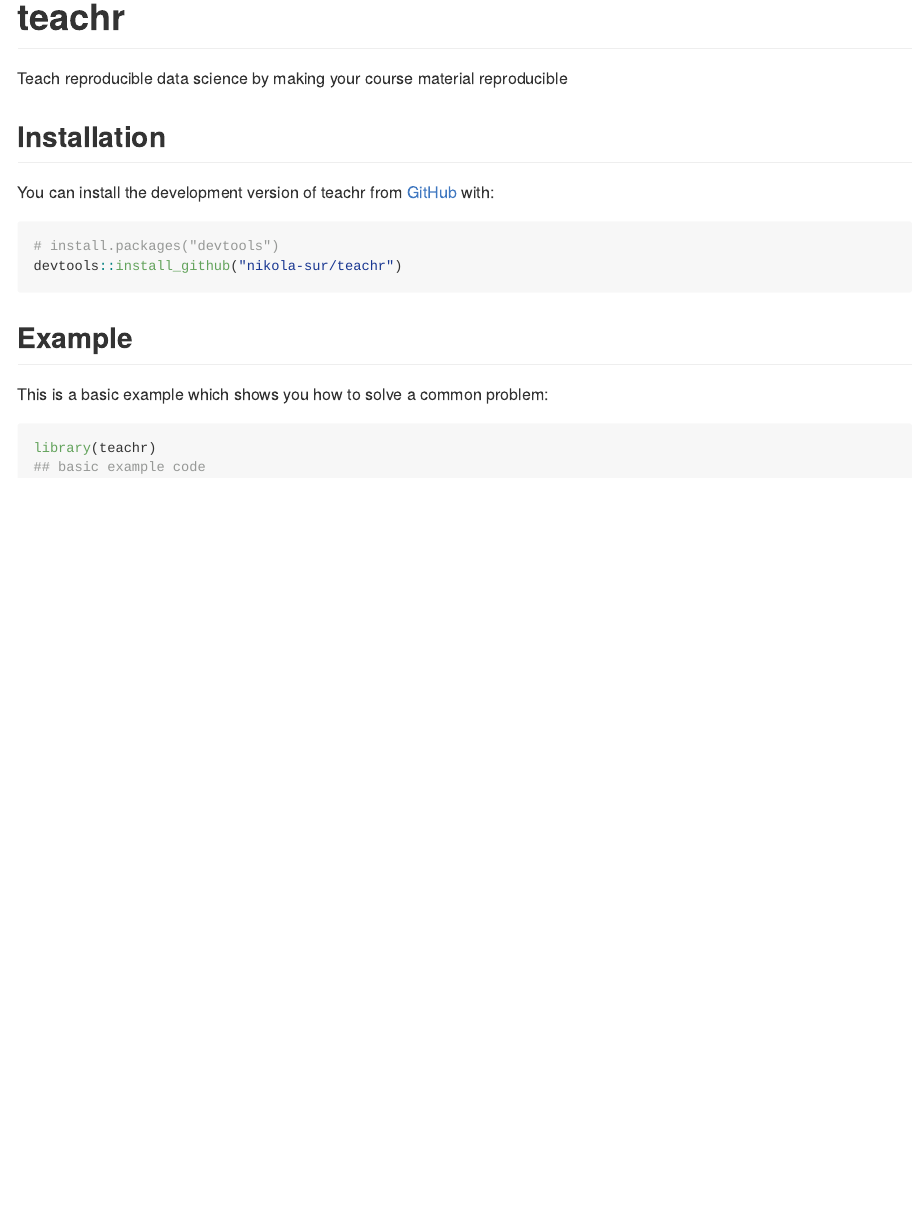
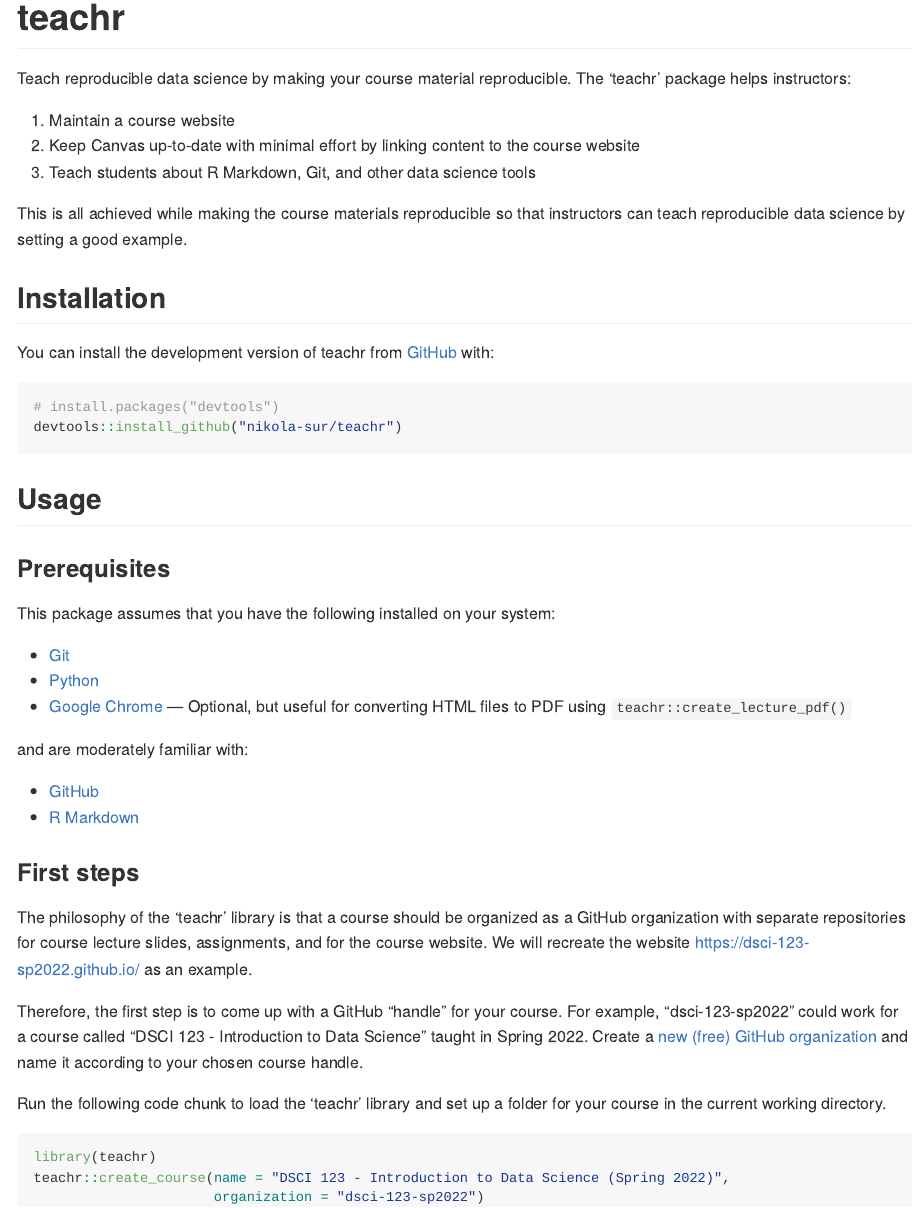
Before and after one commit to nikola-sur/teachr, an R Markdown document (README.Rmd): the page in a window 1100 px wide, from its top. The pictures show the output file README.md that the author committed with the source, drawn offline in the style of GitHub.

Commit message:
Add docs

````diff
--- a/README.Rmd
+++ b/README.Rmd
@@ -18,7 +18,16 @@
 <!-- badges: start -->
 <!-- badges: end -->
 
-Teach reproducible data science by making your course material reproducible
+Teach reproducible data science by making your course material reproducible. The
+'teachr' package helps instructors:
+
+1. Maintain a course website
+2. Keep Canvas up-to-date with minimal effort by linking content to the course website
+3. Teach students about R Markdown, Git, and other data science tools
+
+This is all achieved while making the course materials reproducible so that instructors
+can teach reproducible data science by setting a good example.
+
 
 ## Installation
 
@@ -28,11 +37,43 @@
 # install.packages("devtools")
 devtools::install_github("nikola-sur/teachr")
 ```
-## Example
 
-This is a basic example which shows you how to solve a common problem:
 
-```{r example}
+## Usage
+
+### Prerequisites
+
+This package assumes that you have the following installed on your system:
+
+- [Git](https://git-scm.com/downloads)
+- [Python](https://www.python.org/)
+- [Google Chrome](https://www.google.com/intl/en_ca/chrome/) --- Optional, but useful
+for converting HTML files to PDF using `teachr::create_lecture_pdf()`
+
+and are moderately familiar with:
+
+- [GitHub](https://github.com/)
+- [R Markdown](https://rmarkdown.rstudio.com/)
+
+
+### First steps
+
+The philosophy of the 'teachr' library is that a course should be organized as a
+GitHub organization with separate repositories for course lecture slides, assignments,
+and for the course website. We will recreate the website https://dsci-123-sp2022.github.io/
+as an example.
+
+Therefore, the first step is to come up with a GitHub "handle" for your course.
+For example, "dsci-123-sp2022" could work for a course called "DSCI 123 - Introduction to
+Data Science" taught in Spring 2022. Create a
+[new (free) GitHub organization](https://github.com/account/organizations/new?coupon=&plan=team_free)
+and name it according to your chosen course handle.
+
+Run the following code chunk to load the 'teachr' library and set up a folder for
+your course in the current working directory.
+
+```{r, eval = FALSE}
 library(teachr)
-## basic example code
+teachr::create_course(name = "DSCI 123 - Introduction to Data Science (Spring 2022)",
+                      organization = "dsci-123-sp2022")
 ```
````
Also changed, not shown: README.md, docs/pkgdown.yml (added), 41 other files.
